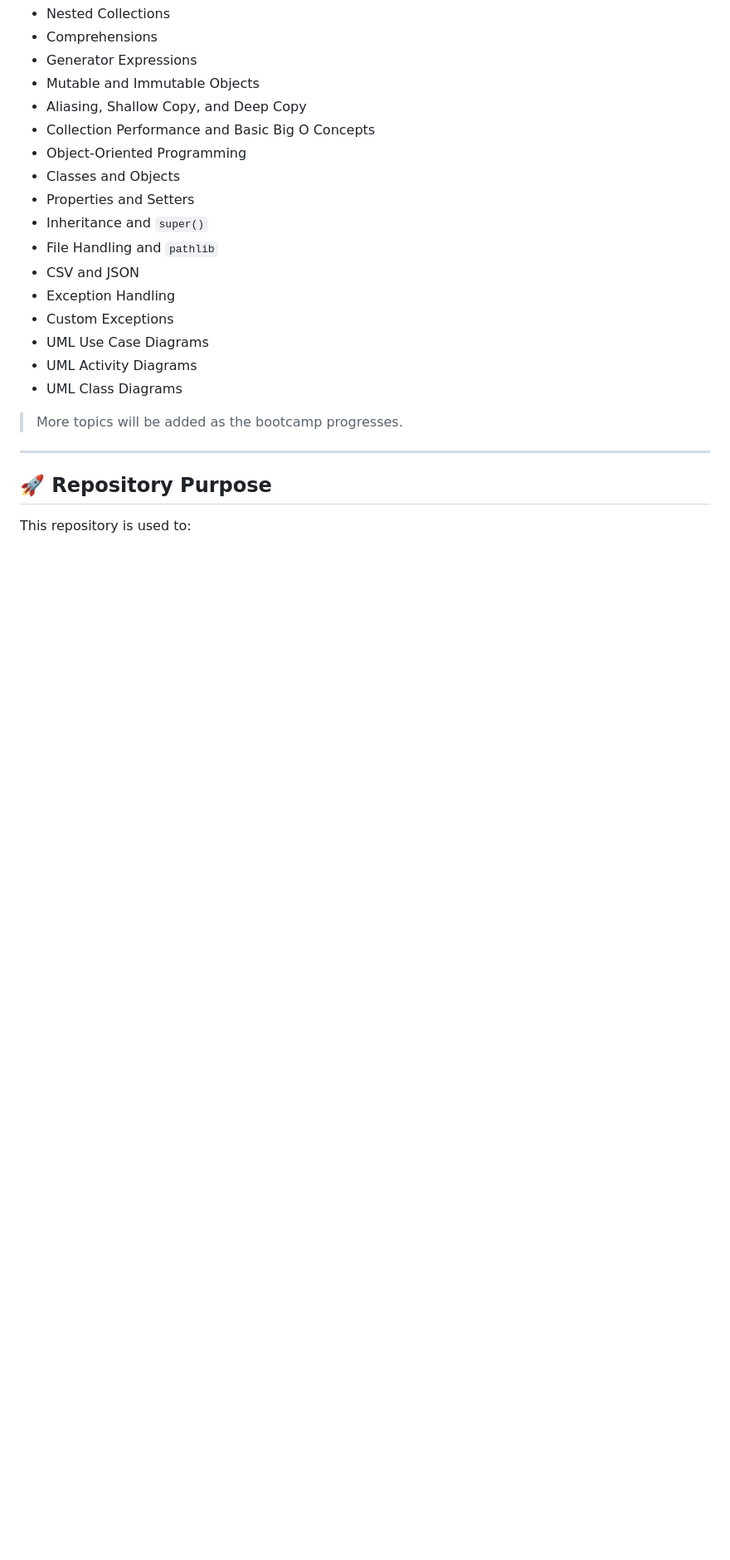
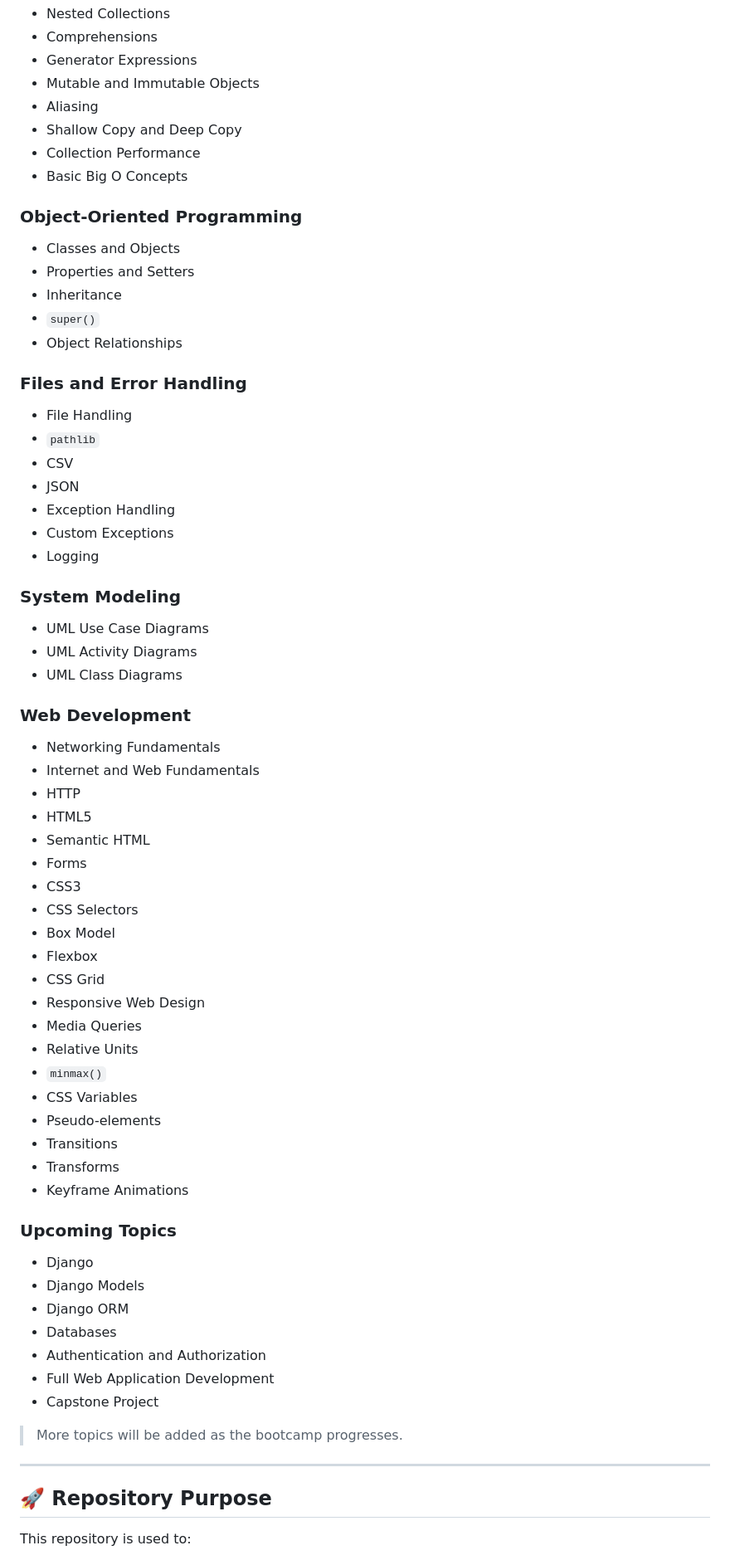
Before and after one commit to GhadahAlabbadi/python-bootcamp, a Markdown page: README.md, the part around one of its changes. Shown at 83% size. Rendered like a GitHub page; blank space fills up the shorter version.

Commit message:
Update README
Updated course details and learning objectives in README.

```diff
--- a/README.md
+++ b/README.md
@@ -146,19 +207,67 @@ The second project applies concepts learned throughout the unit, including objec
 - Comprehensions
 - Generator Expressions
 - Mutable and Immutable Objects
-- Aliasing, Shallow Copy, and Deep Copy
-- Collection Performance and Basic Big O Concepts
-- Object-Oriented Programming
+- Aliasing
+- Shallow Copy and Deep Copy
+- Collection Performance
+- Basic Big O Concepts
+
+### Object-Oriented Programming
+
 - Classes and Objects
 - Properties and Setters
-- Inheritance and `super()`
-- File Handling and `pathlib`
-- CSV and JSON
+- Inheritance
+- `super()`
+- Object Relationships
+
+### Files and Error Handling
+
+- File Handling
+- `pathlib`
+- CSV
+- JSON
 - Exception Handling
 - Custom Exceptions
+- Logging
+
+### System Modeling
+
 - UML Use Case Diagrams
 - UML Activity Diagrams
 - UML Class Diagrams
+
+### Web Development
+
+- Networking Fundamentals
+- Internet and Web Fundamentals
+- HTTP
+- HTML5
+- Semantic HTML
+- Forms
+- CSS3
+- CSS Selectors
+- Box Model
+- Flexbox
+- CSS Grid
+- Responsive Web Design
+- Media Queries
+- Relative Units
+- `minmax()`
+- CSS Variables
+- Pseudo-elements
+- Transitions
+- Transforms
+- Keyframe Animations
+
+### Upcoming Topics
+
+- Django
+- Django Models
+- Django ORM
+- Databases
+- Authentication and Authorization
+- Full Web Application Development
+- Capstone Project
 
 > More topics will be added as the bootcamp progresses.
 
```
Also changed, not shown: other parts of README.md (+75 -9 lines).
